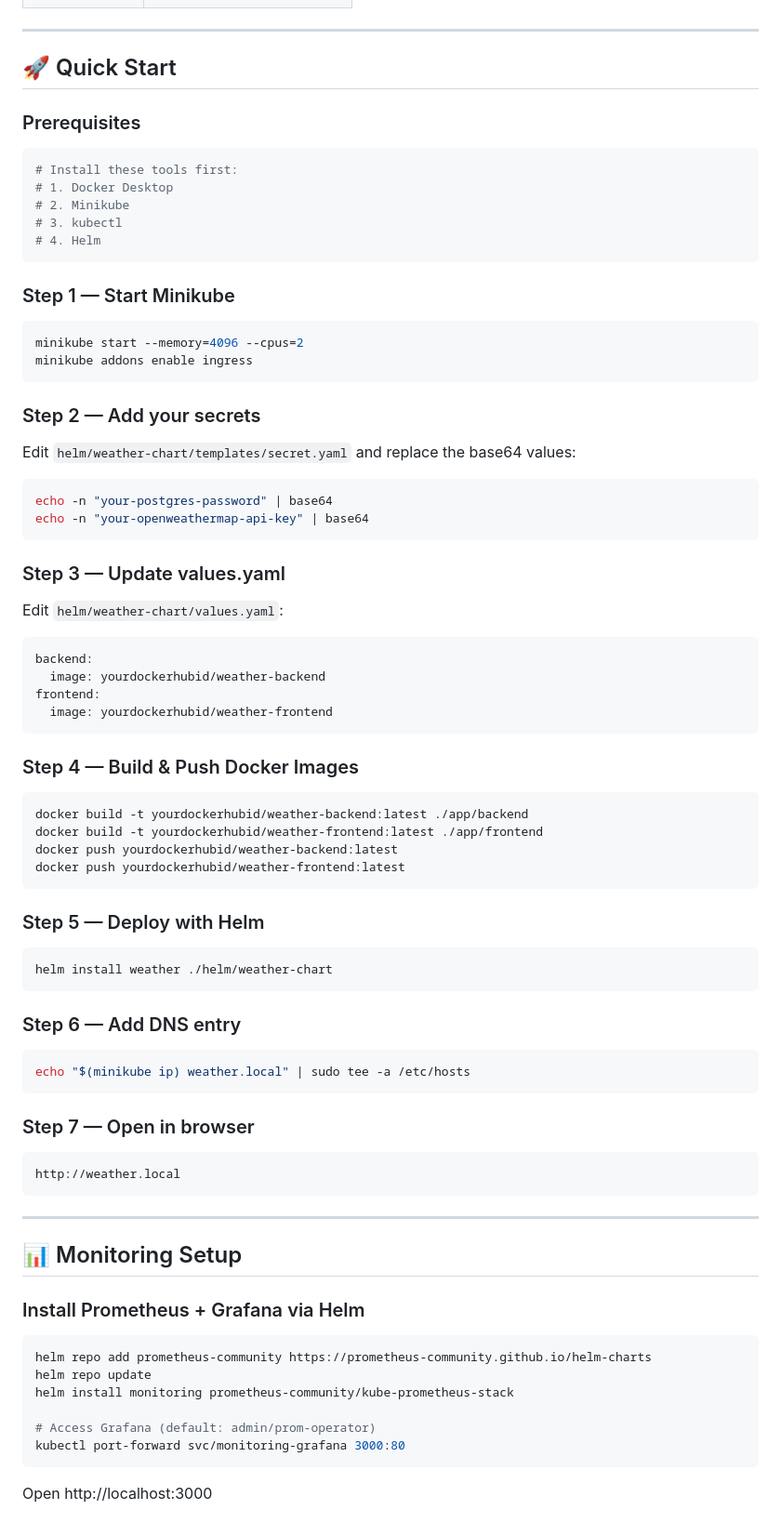
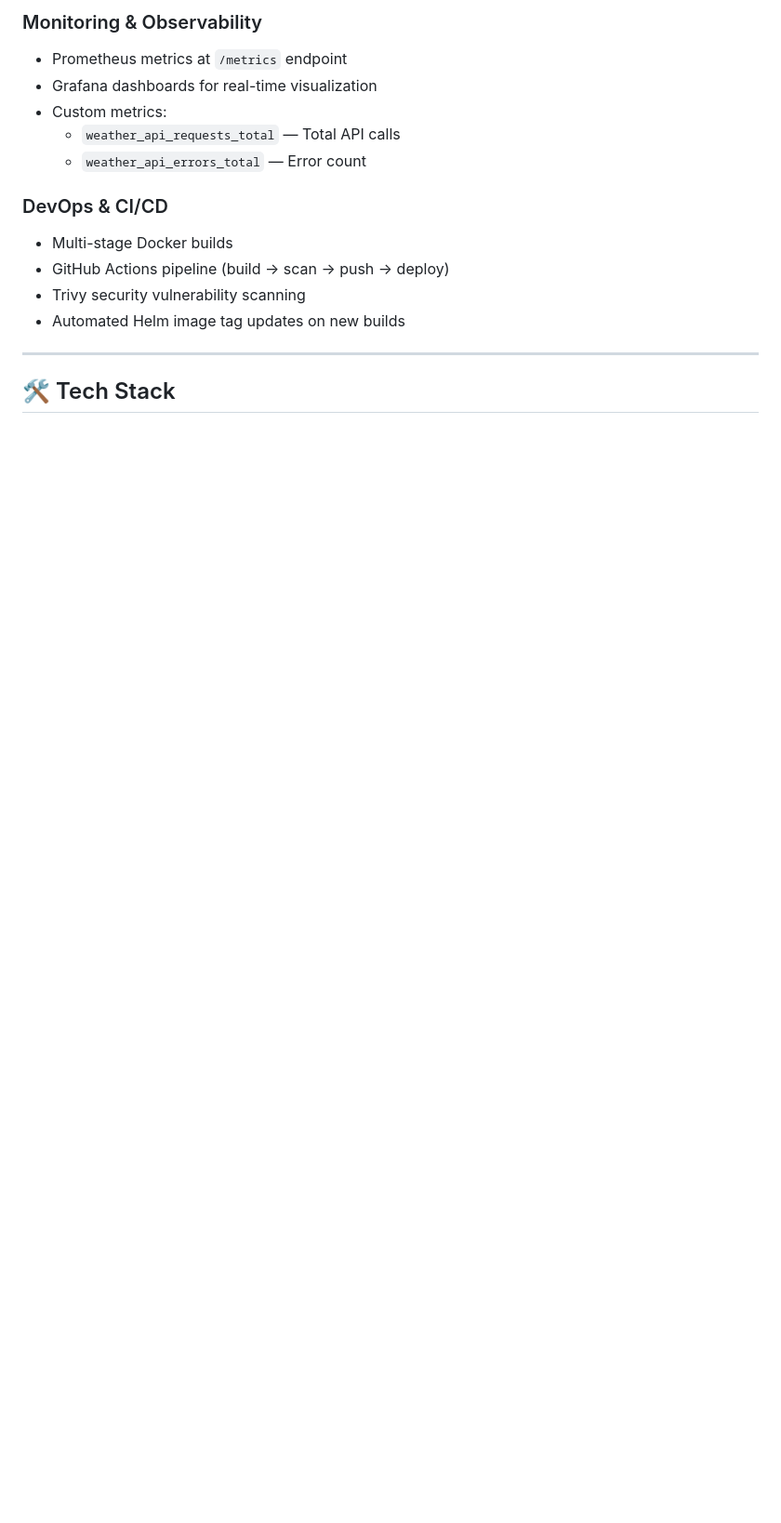
Before and after one commit to pradumandev-web/weather-k8s-dashboard, a Markdown page: README.md, the part around one of its changes. Shown at 93% size. GitHub-like rendering; blank space fills up the shorter version.

````diff
--- a/README.md
+++ b/README.md
@@ -38,74 +68,17 @@ GitHub Push → GitHub Actions CI/CD
+### Monitoring & Observability
+- Prometheus metrics at `/metrics` endpoint
+- Grafana dashboards for real-time visualization
+- Custom metrics:
+  - `weather_api_requests_total` — Total API calls
+  - `weather_api_errors_total` — Error count
+
+### DevOps & CI/CD
+- Multi-stage Docker builds
+- GitHub Actions pipeline (build → scan → push → deploy)
+- Trivy security vulnerability scanning
+- Automated Helm image tag updates on new builds
 
 ---
 
-## 🚀 Quick Start
+## 🛠️ Tech Stack
 
-### Prerequisites
-```bash
-# Install these tools first:
-# 1. Docker Desktop
-# 2. Minikube
-# 3. kubectl
-# 4. Helm
-```
-
-### Step 1 — Start Minikube
-```bash
-minikube start --memory=4096 --cpus=2
-minikube addons enable ingress
-```
-
-### Step 2 — Add your secrets
-Edit `helm/weather-chart/templates/secret.yaml` and replace the base64 values:
-```bash
-echo -n "your-postgres-password" | base64
-echo -n "your-openweathermap-api-key" | base64
-```
-
-### Step 3 — Update values.yaml
-Edit `helm/weather-chart/values.yaml`:
-```yaml
-backend:
-  image: yourdockerhubid/weather-backend
-frontend:
-  image: yourdockerhubid/weather-frontend
-```
-
-### Step 4 — Build & Push Docker Images
-```bash
-docker build -t yourdockerhubid/weather-backend:latest ./app/backend
-docker build -t yourdockerhubid/weather-frontend:latest ./app/frontend
-docker push yourdockerhubid/weather-backend:latest
-docker push yourdockerhubid/weather-frontend:latest
-```
-
-### Step 5 — Deploy with Helm
-```bash
-helm install weather ./helm/weather-chart
-```
-
-### Step 6 — Add DNS entry
-```bash
-echo "$(minikube ip) weather.local" | sudo tee -a /etc/hosts
-```
-
-### Step 7 — Open in browser
-```
-http://weather.local
-```
-
----
-
-## 📊 Monitoring Setup
-
-### Install Prometheus + Grafana via Helm
-```bash
-helm repo add prometheus-community https://prometheus-community.github.io/helm-charts
-helm repo update
-helm install monitoring prometheus-community/kube-prometheus-stack
-
-# Access Grafana (default: admin/prom-operator)
-kubectl port-forward svc/monitoring-grafana 3000:80
-```
-Open http://localhost:3000
-
````
Also changed, not shown: other parts of README.md (+322 -83 lines).
